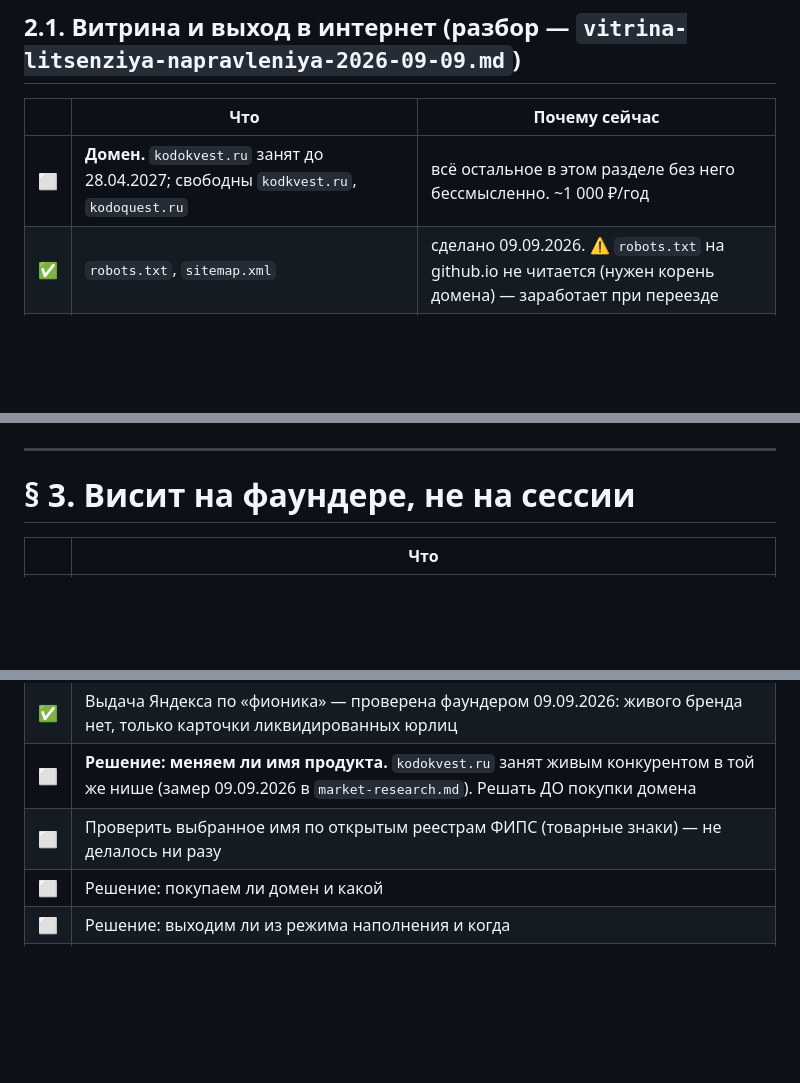
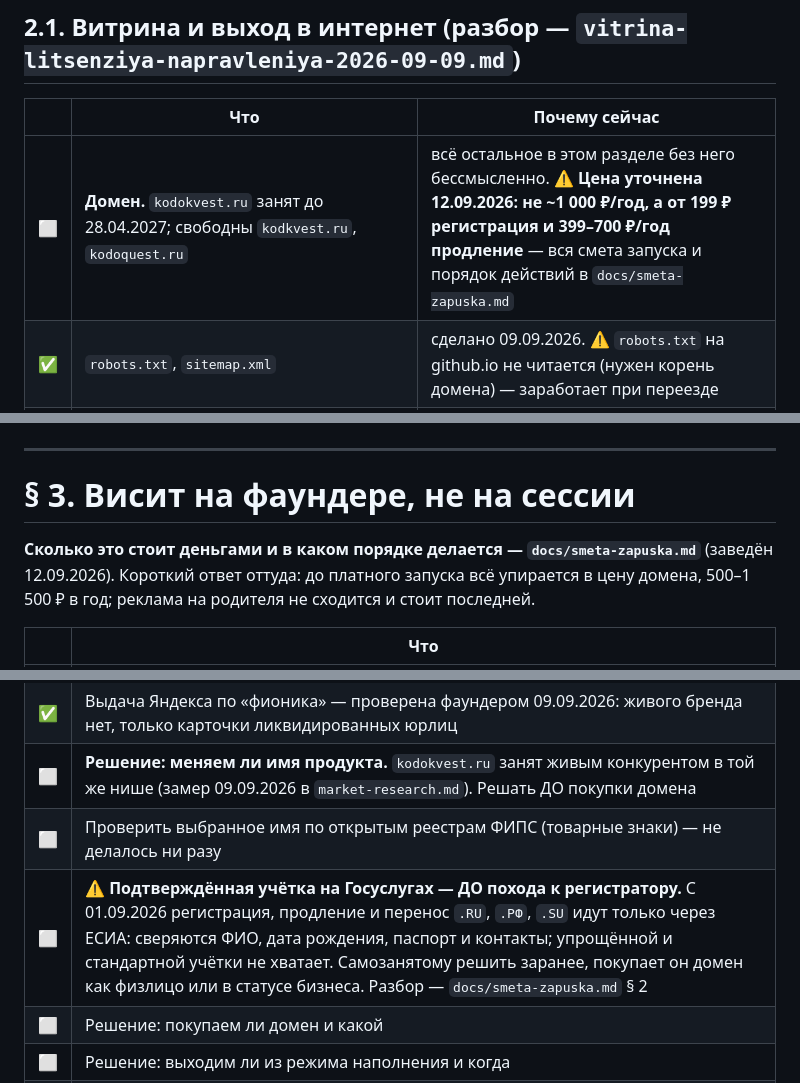
Before and after one commit to fionov365-ai/kodokvest, a Markdown page: docs/RAZVITIE.md, 3 parts joined by grey strips. GitHub-like rendering; blank space fills up the shorter version.

```diff
--- a/docs/RAZVITIE.md
+++ b/docs/RAZVITIE.md
@@ -101,7 +101,7 @@
 
 | | Что | Почему сейчас |
 |---|---|---|
-| ⬜ | **Домен.** `kodokvest.ru` занят до 28.04.2027; свободны `kodkvest.ru`, `kodoquest.ru` | всё остальное в этом разделе без него бессмысленно. ~1 000 ₽/год |
+| ⬜ | **Домен.** `kodokvest.ru` занят до 28.04.2027; свободны `kodkvest.ru`, `kodoquest.ru` | всё остальное в этом разделе без него бессмысленно. ⚠️ **Цена уточнена 12.09.2026: не ~1 000 ₽/год, а от 199 ₽ регистрация и 399–700 ₽/год продление** — вся смета запуска и порядок действий в `docs/smeta-zapuska.md` |
 | ✅ | `robots.txt`, `sitemap.xml` | сделано 09.09.2026. ⚠️ `robots.txt` на github.io не читается (нужен корень домена) — заработает при переезде |
 | ⬜ | Счётчик Метрики | мы не знаем о посетителях ни одного числа. ⚠️ тянет политику ПДн (§ 2.2) |
 | ⬜ | Яндекс.Вебмастер: подтверждение, регион, sitemap | — |
@@ -202,6 +202,11 @@
 
 # § 3. Висит на фаундере, не на сессии
 
+**Сколько это стоит деньгами и в каком порядке делается — `docs/smeta-zapuska.md`**
+(заведён 12.09.2026). Короткий ответ оттуда: до платного запуска всё упирается
+в цену домена, 500–1 500 ₽ в год; реклама на родителя не сходится и стоит
+последней.
+
 | | Что |
 |---|---|
 | ⬜ | **Сменить `ADMIN_KEY`** — засветился в логе деплоя 05.09. Консоль Yandex Cloud → функция → Редактор → переменные окружения → новое длинное значение → сохранить и задеплоить. Сайт пересобирать не надо |
@@ -212,6 +217,7 @@
 | ✅ | Выдача Яндекса по «фионика» — проверена фаундером 09.09.2026: живого бренда нет, только карточки ликвидированных юрлиц |
 | ⬜ | **Решение: меняем ли имя продукта.** `kodokvest.ru` занят живым конкурентом в той же нише (замер 09.09.2026 в `market-research.md`). Решать ДО покупки домена |
 | ⬜ | Проверить выбранное имя по открытым реестрам ФИПС (товарные знаки) — не делалось ни разу |
+| ⬜ | ⚠️ **Подтверждённая учётка на Госуслугах — ДО похода к регистратору.** С 01.09.2026 регистрация, продление и перенос `.RU`, `.РФ`, `.SU` идут только через ЕСИА: сверяются ФИО, дата рождения, паспорт и контакты; упрощённой и стандартной учётки не хватает. Самозанятому решить заранее, покупает он домен как физлицо или в статусе бизнеса. Разбор — `docs/smeta-zapuska.md` § 2 |
 | ⬜ | Решение: покупаем ли домен и какой |
 | ⬜ | Решение: выходим ли из режима наполнения и когда |
 | ⬜ | **Удалить ли тестового ученика `anya-gfjvk` с сервера.** Создан 11.09.2026 моей ручной проверкой 1.138.0 (§ 4.24): имя «Аня» и один пройденный урок, персональных данных нет. Удаляется админ-ключом; можно и оставить — он никому не мешает |
```
Also changed, not shown: other parts of docs/RAZVITIE.md (+1 -0 lines), CLAUDE.md (+1 -0 lines), docs/smeta-zapuska.md (added, +132 -0 lines).
